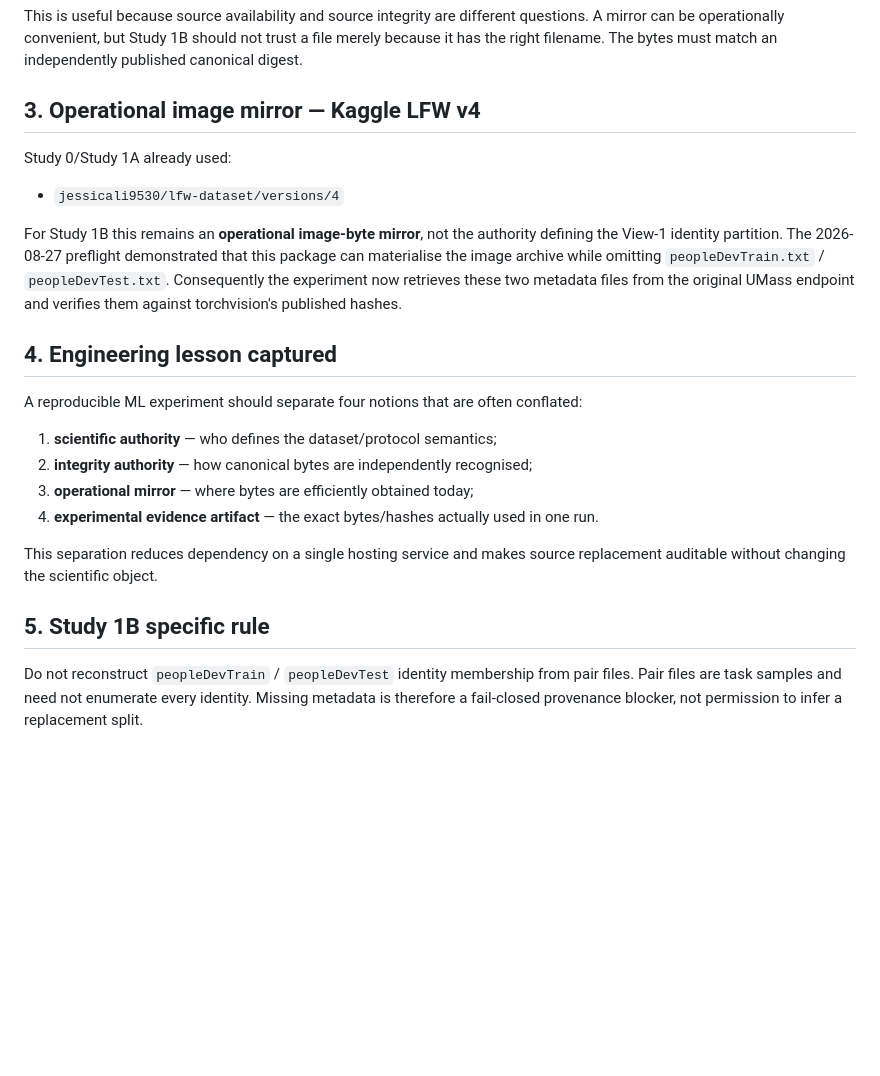
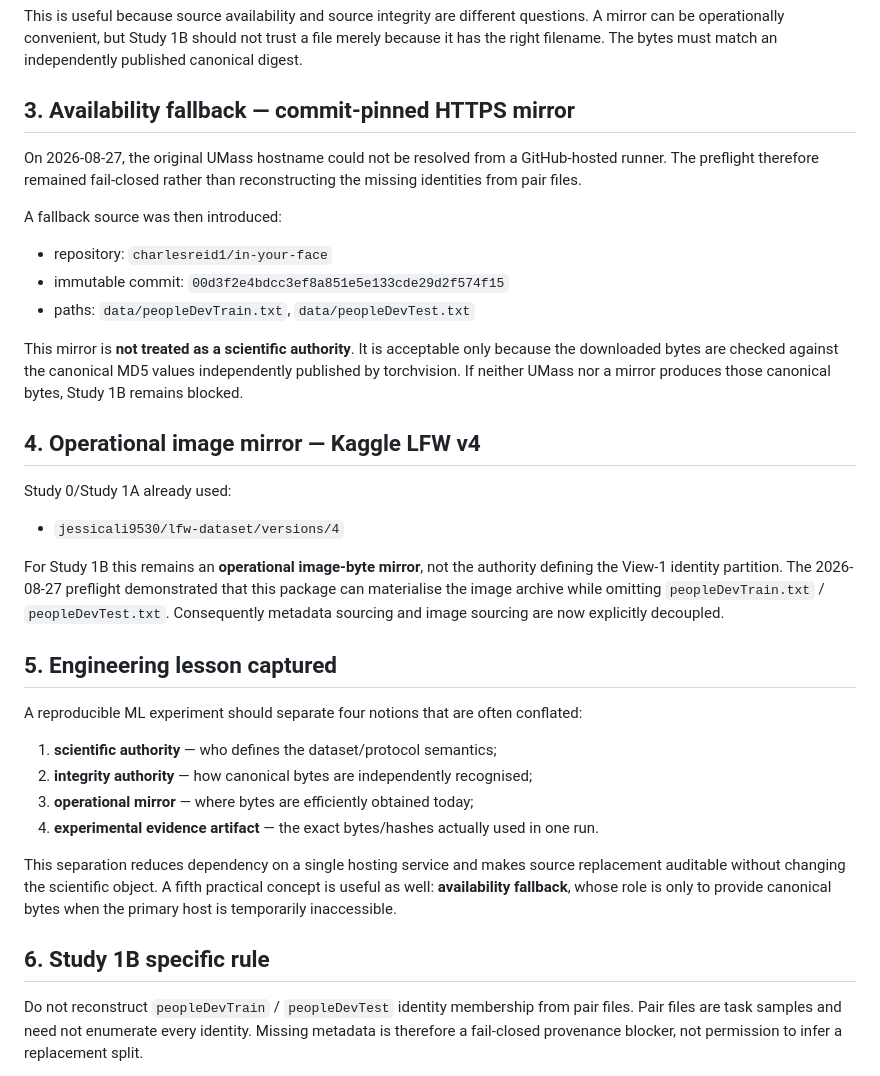
Before and after one commit to gharbonnier78/diderot-machine-learning-specialization, a Markdown page: sources/lfw_view1_study1b_references_2026-08-27.md, the part around the change. GitHub-like rendering; blank space fills up the shorter version.

Commit message:
Document checksum-verified LFW fallback source

```diff
--- a/sources/lfw_view1_study1b_references_2026-08-27.md
+++ b/sources/lfw_view1_study1b_references_2026-08-27.md
@@ -35,15 +35,27 @@ Relevant MD5 values:
 
 This is useful because source availability and source integrity are different questions. A mirror can be operationally convenient, but Study 1B should not trust a file merely because it has the right filename. The bytes must match an independently published canonical digest.
 
-## 3. Operational image mirror — Kaggle LFW v4
+## 3. Availability fallback — commit-pinned HTTPS mirror
+
+On 2026-08-27, the original UMass hostname could not be resolved from a GitHub-hosted runner. The preflight therefore remained fail-closed rather than reconstructing the missing identities from pair files.
+
+A fallback source was then introduced:
+
+- repository: `charlesreid1/in-your-face`
+- immutable commit: `00d3f2e4bdcc3ef8a851e5e133cde29d2f574f15`
+- paths: `data/peopleDevTrain.txt`, `data/peopleDevTest.txt`
+
+This mirror is **not treated as a scientific authority**. It is acceptable only because the downloaded bytes are checked against the canonical MD5 values independently published by torchvision. If neither UMass nor a mirror produces those canonical bytes, Study 1B remains blocked.
+
+## 4. Operational image mirror — Kaggle LFW v4
 
 Study 0/Study 1A already used:
 
 - `jessicali9530/lfw-dataset/versions/4`
 
-For Study 1B this remains an **operational image-byte mirror**, not the authority defining the View-1 identity partition. The 2026-08-27 preflight demonstrated that this package can materialise the image archive while omitting `peopleDevTrain.txt` / `peopleDevTest.txt`. Consequently the experiment now retrieves these two metadata files from the original UMass endpoint and verifies them against torchvision's published hashes.
+For Study 1B this remains an **operational image-byte mirror**, not the authority defining the View-1 identity partition. The 2026-08-27 preflight demonstrated that this package can materialise the image archive while omitting `peopleDevTrain.txt` / `peopleDevTest.txt`. Consequently metadata sourcing and image sourcing are now explicitly decoupled.
 
-## 4. Engineering lesson captured
+## 5. Engineering lesson captured
 
 A reproducible ML experiment should separate four notions that are often conflated:
 
@@ -52,9 +64,9 @@ A reproducible ML experiment should separate four notions that are often conflat
 3. **operational mirror** — where bytes are efficiently obtained today;
 4. **experimental evidence artifact** — the exact bytes/hashes actually used in one run.
 
-This separation reduces dependency on a single hosting service and makes source replacement auditable without changing the scientific object.
+This separation reduces dependency on a single hosting service and makes source replacement auditable without changing the scientific object. A fifth practical concept is useful as well: **availability fallback**, whose role is only to provide canonical bytes when the primary host is temporarily inaccessible.
 
-## 5. Study 1B specific rule
+## 6. Study 1B specific rule
 
 Do not reconstruct `peopleDevTrain` / `peopleDevTest` identity membership from pair files. Pair files are task samples and need not enumerate every identity. Missing metadata is therefore a fail-closed provenance blocker, not permission to infer a replacement split.
 
```
